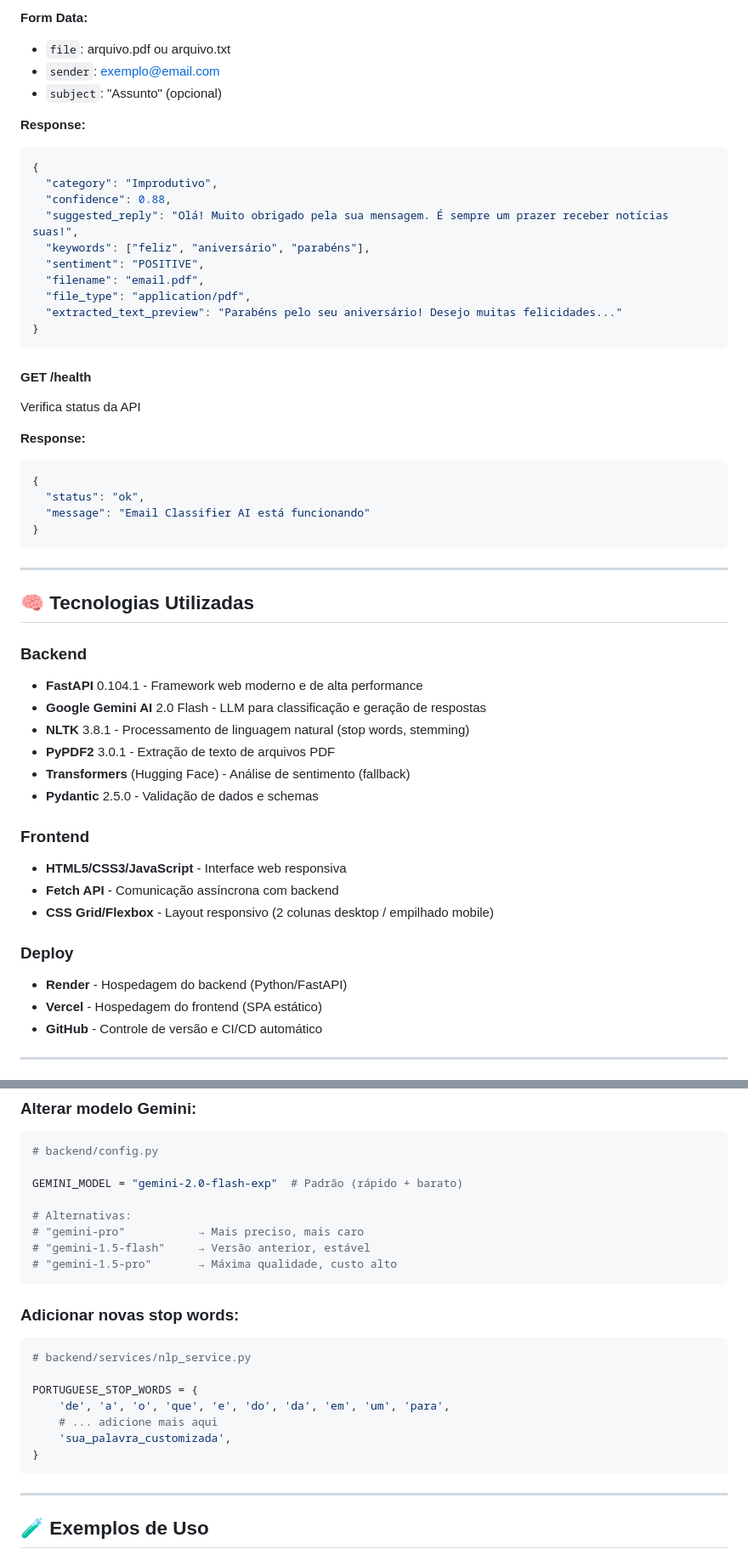
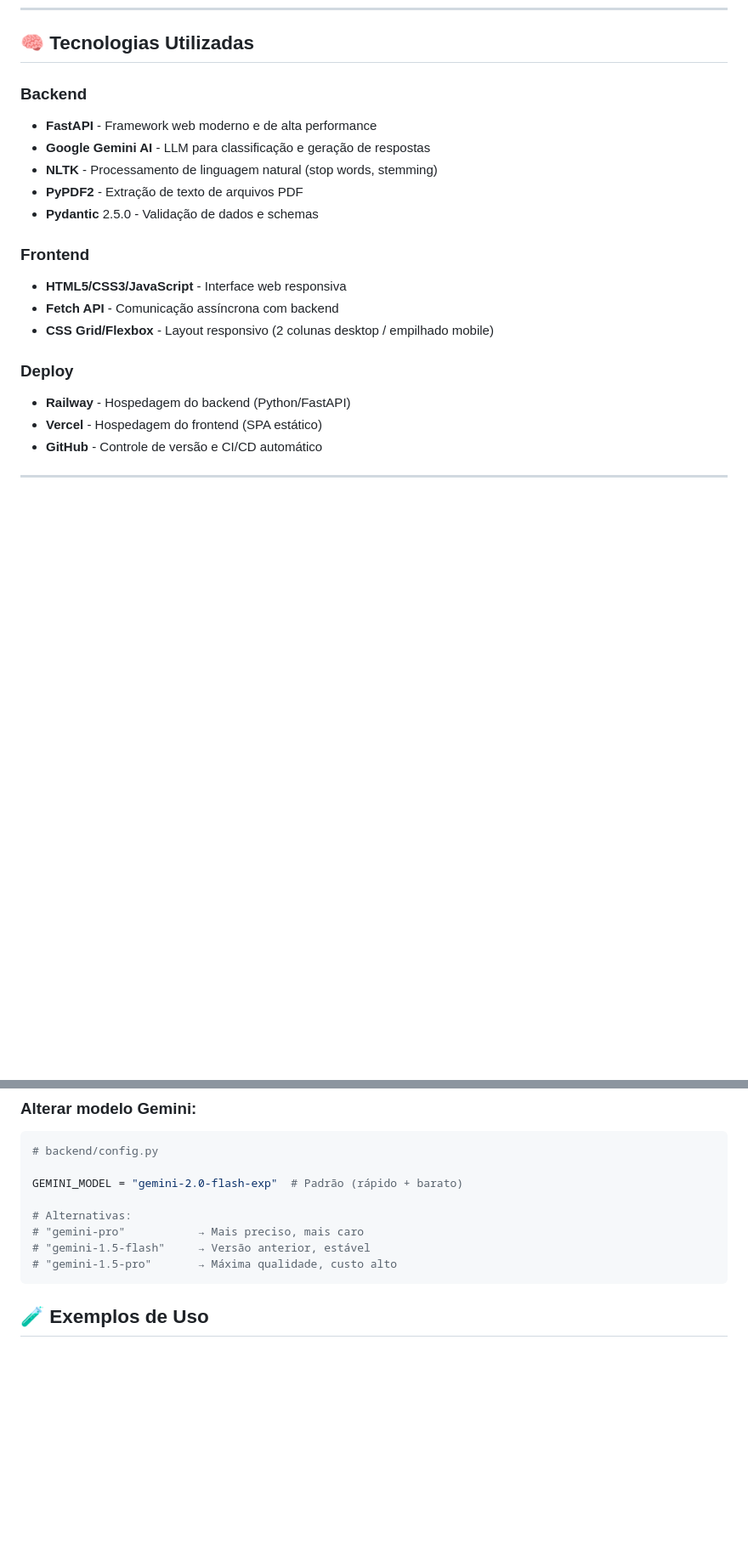
Before and after one commit to eduerdoy/email-classifier-ai, a Markdown page: README.md, 2 parts joined by grey strips. Shown: that part at 85% size. GitHub-like rendering; blank space fills up the shorter version.

````diff
--- a/README.md
+++ b/README.md
@@ -192,43 +137,10 @@ Classifica email via arquivo TXT ou PDF
-**Form Data:**
-- `file`: arquivo.pdf ou arquivo.txt
-- `sender`: exemplo@email.com
-- `subject`: "Assunto" (opcional)
-
-**Response:**
-```json
-{
-  "category": "Improdutivo",
-  "confidence": 0.88,
-  "suggested_reply": "Olá! Muito obrigado pela sua mensagem. É sempre um prazer receber notícias suas!",
-  "keywords": ["feliz", "aniversário", "parabéns"],
-  "sentiment": "POSITIVE",
-  "filename": "email.pdf",
-  "file_type": "application/pdf",
-  "extracted_text_preview": "Parabéns pelo seu aniversário! Desejo muitas felicidades..."
-}
-```
-
-#### **GET /health**
-Verifica status da API
-
-**Response:**
-```json
-{
-  "status": "ok",
-  "message": "Email Classifier AI está funcionando"
-}
-```
-
----
-
 ## 🧠 Tecnologias Utilizadas
 
 ### **Backend**
-- **FastAPI** 0.104.1 - Framework web moderno e de alta performance
-- **Google Gemini AI** 2.0 Flash - LLM para classificação e geração de respostas
-- **NLTK** 3.8.1 - Processamento de linguagem natural (stop words, stemming)
-- **PyPDF2** 3.0.1 - Extração de texto de arquivos PDF
-- **Transformers** (Hugging Face) - Análise de sentimento (fallback)
+- **FastAPI** - Framework web moderno e de alta performance
+- **Google Gemini AI**  - LLM para classificação e geração de respostas
+- **NLTK** - Processamento de linguagem natural (stop words, stemming)
+- **PyPDF2** - Extração de texto de arquivos PDF
 - **Pydantic** 2.5.0 - Validação de dados e schemas
 
 ### **Frontend**
@@ -237,7 +149,7 @@ Verifica status da API
 - **CSS Grid/Flexbox** - Layout responsivo (2 colunas desktop / empilhado mobile)
 
 ### **Deploy**
-- **Render** - Hospedagem do backend (Python/FastAPI)
+- **Railway** - Hospedagem do backend (Python/FastAPI)
 - **Vercel** - Hospedagem do frontend (SPA estático)
 - **GitHub** - Controle de versão e CI/CD automático
 
@@ -358,19 +269,6 @@ GEMINI_MODEL = "gemini-2.0-flash-exp"  # Padrão (rápido + barato)
 # "gemini-1.5-pro"       → Máxima qualidade, custo alto
 ```
 
-### **Adicionar novas stop words:**
-
-```python
-# backend/services/nlp_service.py
-
-PORTUGUESE_STOP_WORDS = {
-    'de', 'a', 'o', 'que', 'e', 'do', 'da', 'em', 'um', 'para',
-    # ... adicione mais aqui
-    'sua_palavra_customizada',
-}
-```
-
----
 
 ## 🧪 Exemplos de Uso
 
````
Also changed, not shown: other parts of README.md (+4 -69 lines).
